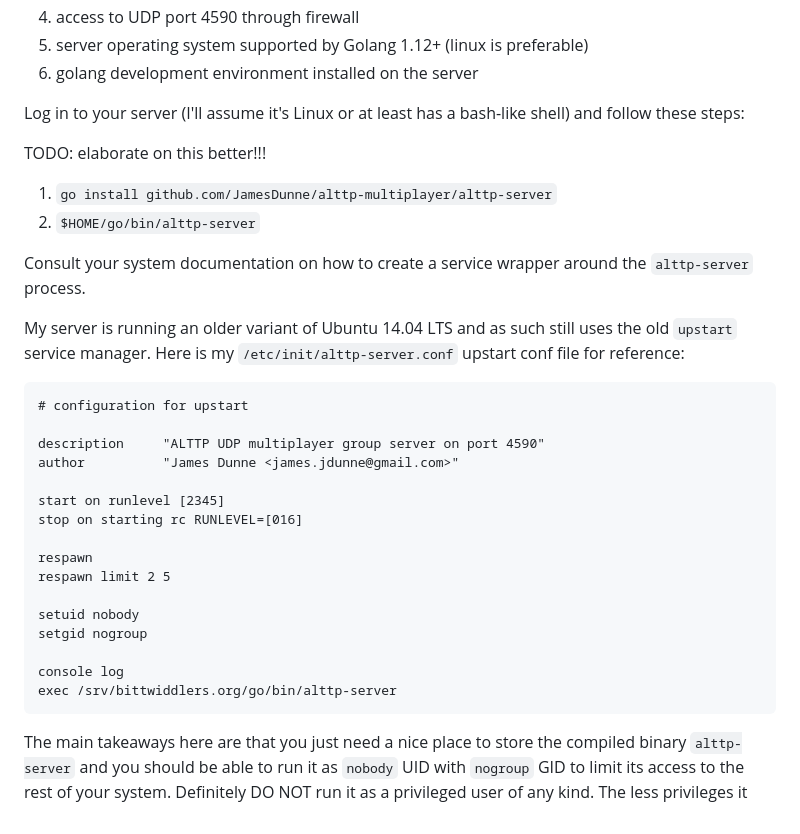
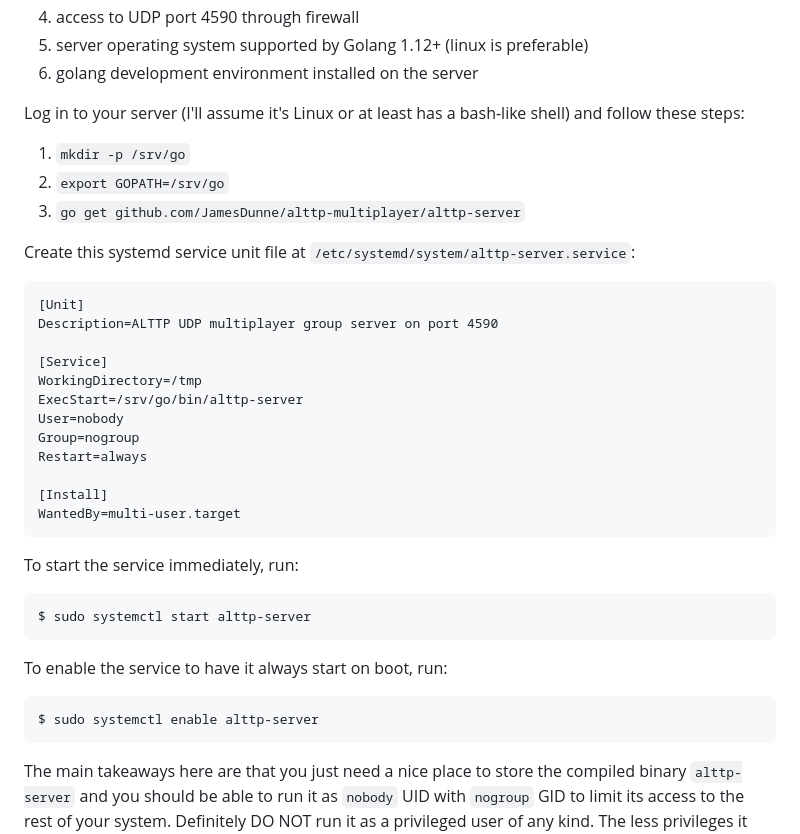
Before and after one commit to alttpo/alttpo, a Markdown page: README.md, the part around the change printed below. Drawn GitHub-style.

````diff
--- a/README.md
+++ b/README.md
@@ -68,31 +95,35 @@ If you wish to run your own ALttPO server, you will need:
 
 Log in to your server (I'll assume it's Linux or at least has a bash-like shell) and follow these steps:
 
-TODO: elaborate on this better!!!
-1. `go install github.com/JamesDunne/alttp-multiplayer/alttp-server`
-1. `$HOME/go/bin/alttp-server`
+1. `mkdir -p /srv/go`
+1. `export GOPATH=/srv/go`
+1. `go get github.com/JamesDunne/alttp-multiplayer/alttp-server`
 
-Consult your system documentation on how to create a service wrapper around the `alttp-server` process.
-
-My server is running an older variant of Ubuntu 14.04 LTS and as such still uses the old `upstart` service manager. Here is my `/etc/init/alttp-server.conf` upstart conf file for reference:
+Create this systemd service unit file at `/etc/systemd/system/alttp-server.service`:
 
 ```
-# configuration for upstart
+[Unit]
+Description=ALTTP UDP multiplayer group server on port 4590
 
-description     "ALTTP UDP multiplayer group server on port 4590"
-author          "James Dunne <james.jdunne@gmail.com>"
+[Service]
+WorkingDirectory=/tmp
+ExecStart=/srv/go/bin/alttp-server
+User=nobody
+Group=nogroup
+Restart=always
 
-start on runlevel [2345]
-stop on starting rc RUNLEVEL=[016]
+[Install]
+WantedBy=multi-user.target
+```
 
-respawn
-respawn limit 2 5
+To start the service immediately, run:
+```
+$ sudo systemctl start alttp-server
+```
 
-setuid nobody
-setgid nogroup
-
-console log
-exec /srv/bittwiddlers.org/go/bin/alttp-server
+To enable the service to have it always start on boot, run:
+```
+$ sudo systemctl enable alttp-server
 ```
 
 The main takeaways here are that you just need a nice place to store the compiled binary `alttp-server` and you should be able to run it as `nobody` UID with `nogroup` GID to limit its access to the rest of your system. Definitely DO NOT run it as a privileged user of any kind. The less privileges it has, the better. All it needs to do is bind to UDP port 4590 and send UDP messages and nothing else.
````
Also changed, not shown: other parts of README.md (+28 -1 lines), static/discord-integration.png (added), static/join-a-game-2.png (added), static/map-window.png (added).
